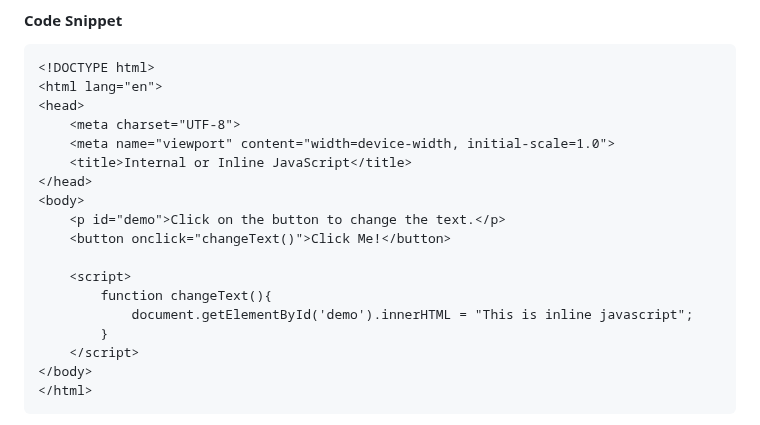
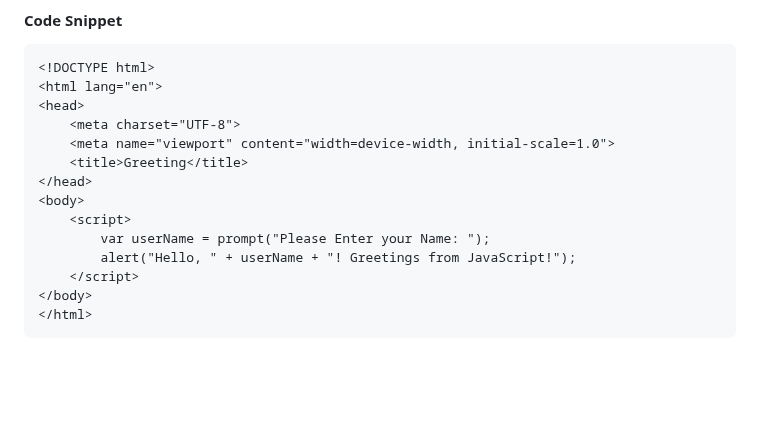
Before and after one commit to sthaanis/project_redesign, a Markdown page: projectRedesign/read.md, the part around the change. Rendered like a GitHub page; blank space fills up the shorter version.

```diff
--- a/projectRedesign/read.md
+++ b/projectRedesign/read.md
@@ -19,16 +19,12 @@ In this approach to use JavaScript, the JavaScript code is  written between the
 <head>
     <meta charset="UTF-8">
     <meta name="viewport" content="width=device-width, initial-scale=1.0">
-    <title>Internal or Inline JavaScript</title>
+    <title>Greeting</title>
 </head>
 <body>
-    <p id="demo">Click on the button to change the text.</p>
-    <button onclick="changeText()">Click Me!</button>
-
     <script>
-        function changeText(){
-            document.getElementById('demo').innerHTML = "This is inline javascript";
-        }
+        var userName = prompt("Please Enter your Name: ");
+        alert("Hello, " + userName + "! Greetings from JavaScript!");
     </script>
 </body>
 </html>
```
